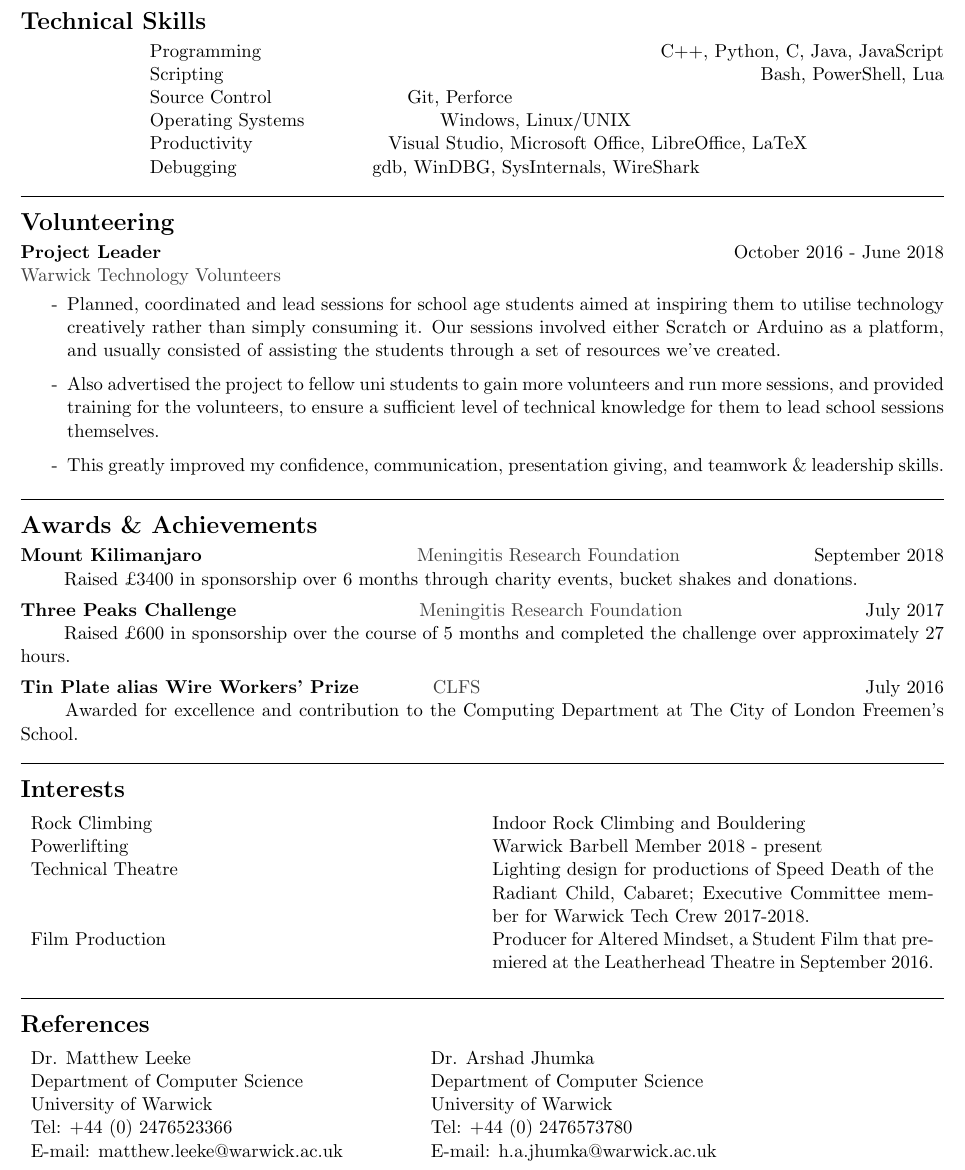
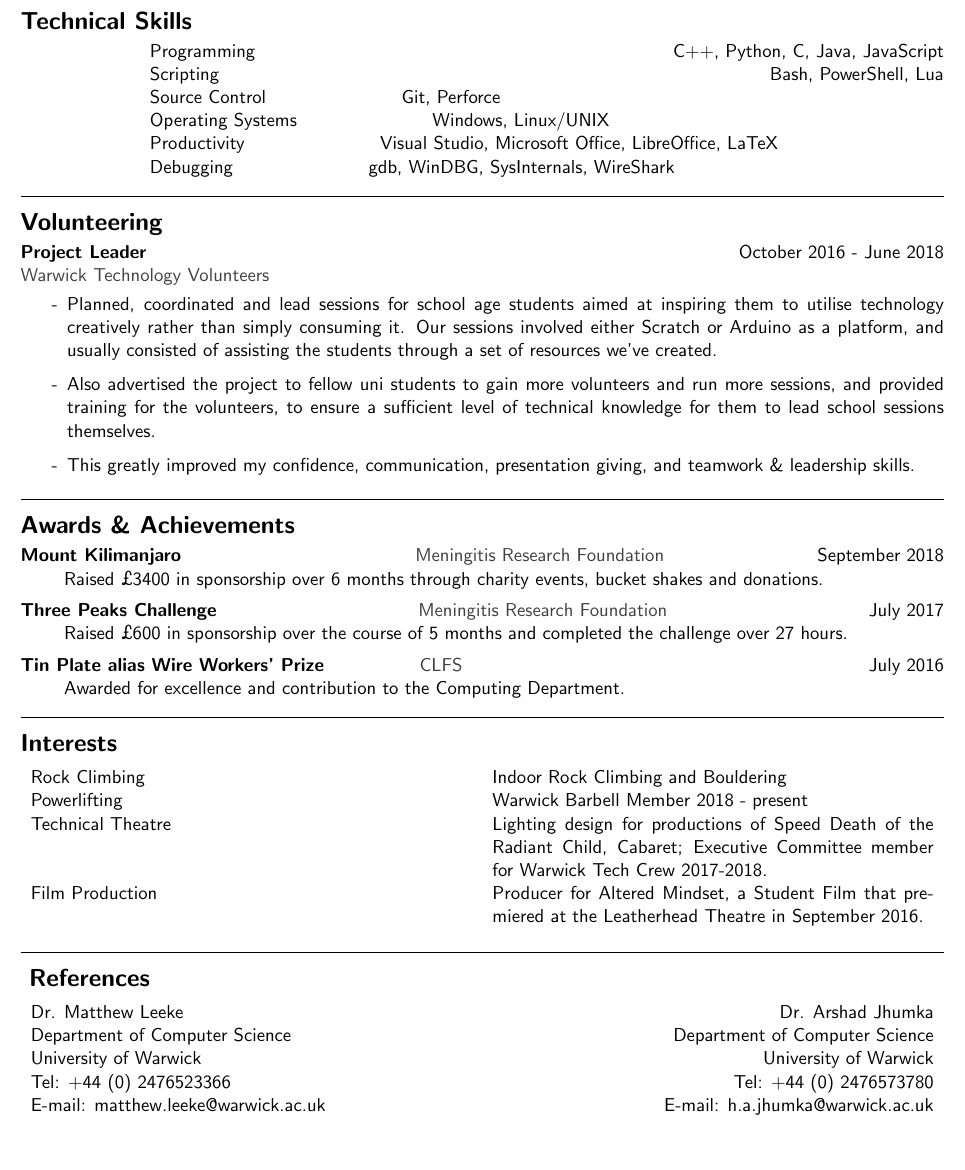
Before and after one commit to NDunne/Curriculum-Vitae, a LaTeX CV (cv.tex): part of page 2 of 2, cut so that both start at the same text, the shorter picture padded with empty space. Compiled offline with pdfLaTeX.

```diff
--- a/cv.tex
+++ b/cv.tex
@@ -11,6 +11,8 @@
 \setlist[itemize]{itemsep=2pt, topsep=3pt}
 \newcommand{\dash}{\item[-]}
 \newcommand{\linesep}{\noindent\makebox[\linewidth]{\rule{\linewidth}{0.2pt}}}
+
+ \renewcommand{\familydefault}{\sfdefault}
 
 \pagestyle{plain}
 
@@ -88,10 +91,10 @@
 \hspace*{2em} Raised £3400 in sponsorship over 6 months through charity events, bucket shakes and  donations.
 \vspace{1ex}\\
 \textbf{Three Peaks Challenge} \hfill \textcolor{darkgray}{Meningitis Research Foundation} \hfill July 2017 \\
-\hspace*{2em} Raised £600 in sponsorship over the course of 5 months and completed the challenge over approximately 27 hours.
+\hspace*{2em} Raised £600 in sponsorship over the course of 5 months and completed the challenge over 27 hours.
 \vspace{1ex}\\
 \textbf{Tin Plate alias Wire Workers’ Prize} \hfill \hspace{-17em} \textcolor{darkgray}{CLFS} \hfill July 2016 \\
-\hspace*{2em} Awarded for excellence and contribution to the Computing Department at The City of London Freemen’s School.
+\hspace*{2em} Awarded for excellence and contribution to the Computing Department.
 
   \linesep
 
@@ -109,12 +112,14 @@
 
   \linesep
 
+\titlespacing*{\section}{5pt}{2pt}{3pt}
+
    \section*{References}
-     \begin{tabularx}{6.5in}{ X X }
-Dr. Matthew Leeke & Dr. Arshad Jhumka \\
-Department of Computer Science & Department of Computer Science \\
-University of Warwick & University of Warwick \\
-Tel: +44 (0) 2476523366 & Tel: +44 (0) 2476573780 \\
-E-mail: matthew.leeke@warwick.ac.uk & E-mail: h.a.jhumka@warwick.ac.uk
+     \begin{tabularx}{\linewidth}{ l X r }
+Dr. Matthew Leeke && Dr. Arshad Jhumka \\
+Department of Computer Science && Department of Computer Science \\
+University of Warwick && University of Warwick \\
+Tel: +44 (0) 2476523366 && Tel: +44 (0) 2476573780 \\
+E-mail: matthew.leeke@warwick.ac.uk && E-mail: h.a.jhumka@warwick.ac.uk
     \end{tabularx}
 \end{document}
```
Also changed, not shown: cv.pdf, cv.tex (1 more changed lines).
